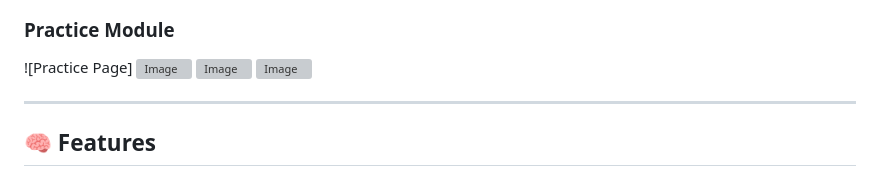
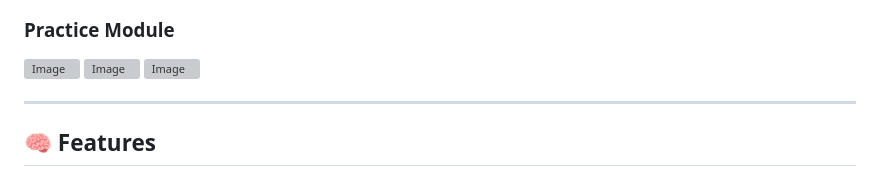
Before and after one commit to man-swi/Emotion-Learn, a Markdown page: README.md, the part around the change printed below. Drawn GitHub-style; grey boxes are pictures that could not be loaded.

```diff
--- a/README.md
+++ b/README.md
@@ -37,7 +36,7 @@ The platform supports **seven core emotions**: Angry, Disgust, Fear, Happy, Sad,
 
 ### Practice Module
 
-![Practice Page] ![Image](https://github.com/user-attachments/assets/af715ada-1bcd-431c-9f4a-6d820c0651ca)
+![Image](https://github.com/user-attachments/assets/af715ada-1bcd-431c-9f4a-6d820c0651ca)
 ![Image](https://github.com/user-attachments/assets/4eec7cb1-061e-45e0-aac8-b87bfcb37a14)
 ![Image](https://github.com/user-attachments/assets/0e197965-a427-42d0-a313-f711239d0a2e)
 
```
Also changed, not shown: other parts of README.md (+2 -3 lines).
